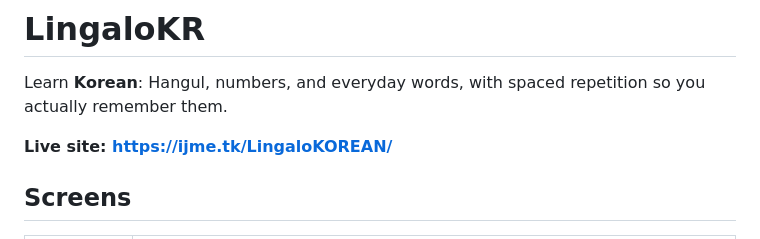
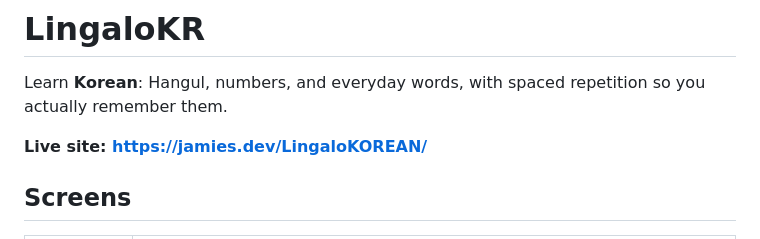
Before and after one commit to cijamie/LingaloKOREAN, a Markdown page: README.md, the part around the change. Drawn GitHub-style.

Commit message:
Update live site link to jamies.dev
Co-Authored-By: Claude Opus 5.5 <noreply@anthropic.com>
Claude-Session: https://claude.ai/code/session_01BXRk7EP1v66EkWDAnSPFyg

```diff
--- a/README.md
+++ b/README.md
@@ -2,7 +2,7 @@
 
 Learn **Korean**: Hangul, numbers, and everyday words, with spaced repetition so you actually remember them.
 
-**Live site: [https://ijme.tk/LingaloKOREAN/](https://ijme.tk/LingaloKOREAN/#/home)**
+**Live site: [https://jamies.dev/LingaloKOREAN/](https://jamies.dev/LingaloKOREAN/#/home)**
 
 ## Screens
 
```
